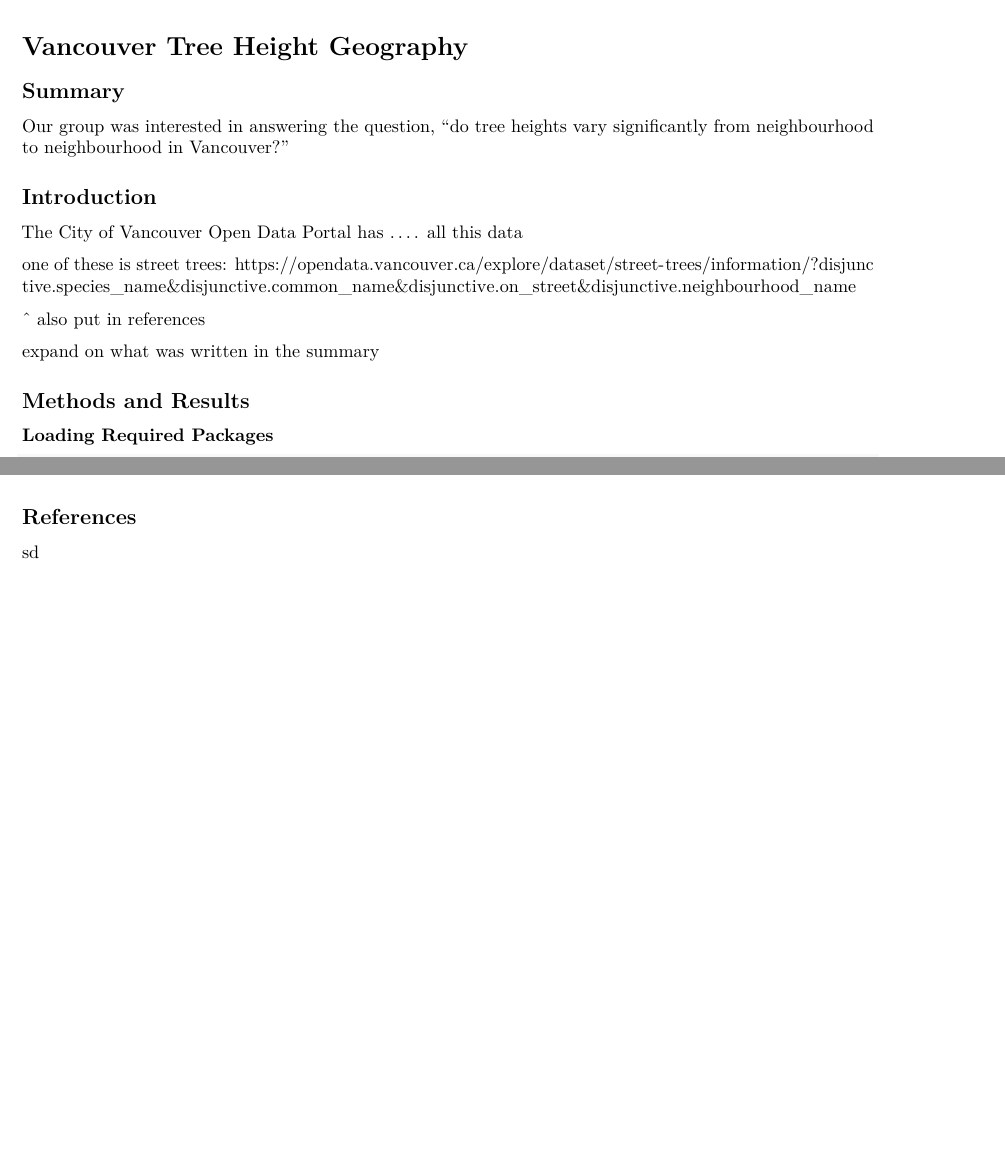
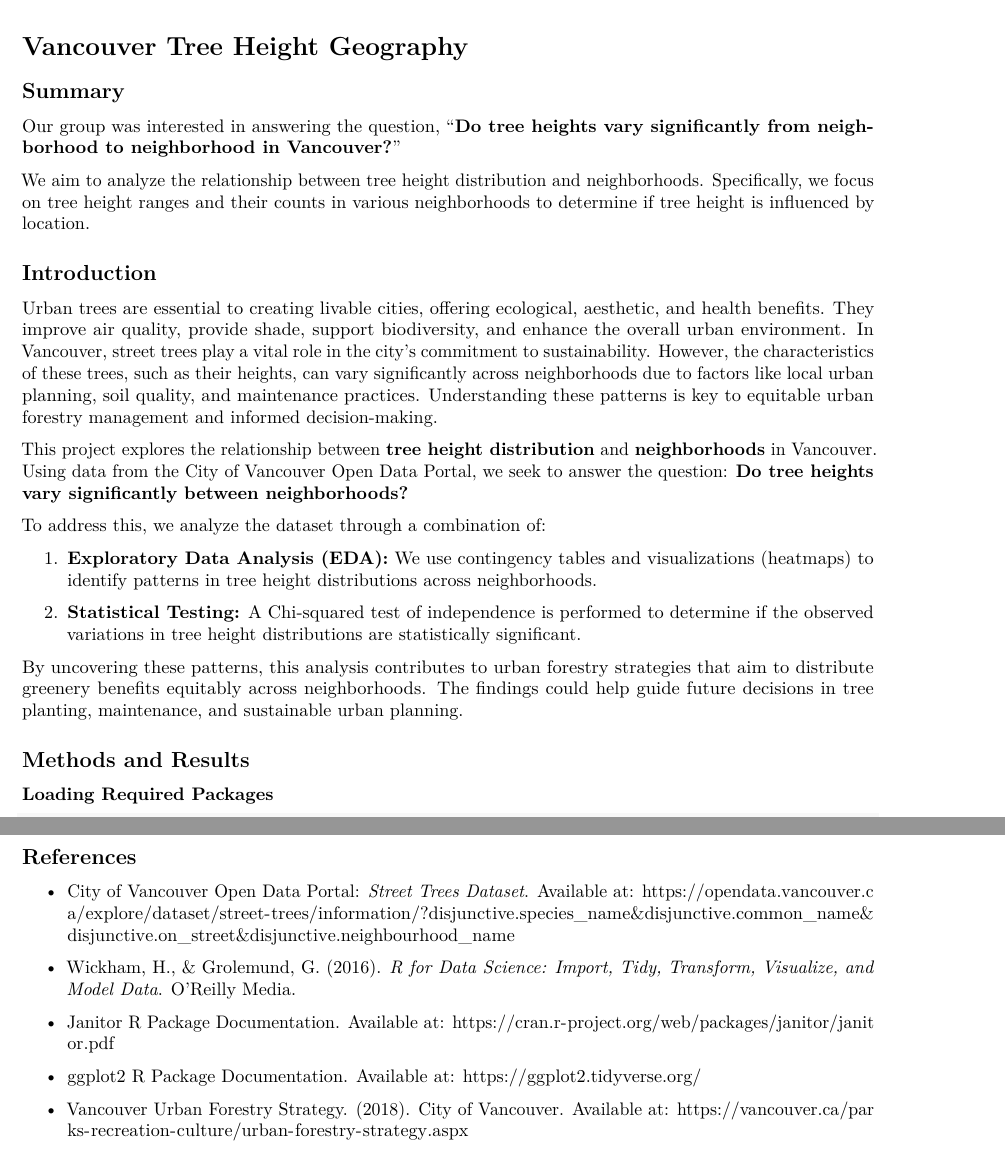
Before and after one commit to UBC-MDS/Dynamic33, an R Markdown document (vancouver-tree-height-geo.Rmd): two parts of pages 1 and 4 of 4 before the commit and two parts of pages 1 and 5 of 5 after it, joined at a grey line, cut so that both start at the same text, the shorter picture padded with empty space. Rendered offline with R 4.5, knitr and Pandoc, then LaTeX, with nearby package versions; some code elsewhere in the file could not run offline.

Commit message:
added summary, introduction and references

```diff
--- a/vancouver-tree-height-geo.Rmd
+++ b/vancouver-tree-height-geo.Rmd
@@ -13,17 +13,23 @@ knitr::opts_chunk$set(echo = TRUE)
 
 ## Summary
 
-Our group was interested in answering the question, "do tree heights vary significantly from neighbourhood to neighbourhood in Vancouver?"
+Our group was interested in answering the question, "**Do tree heights vary significantly from neighborhood to neighborhood in Vancouver?**"
+
+We aim to analyze the relationship between tree height distribution and neighborhoods. Specifically, we focus on tree height ranges and their counts in various neighborhoods to determine if tree height is influenced by location.
 
 ## Introduction
 
-The City of Vancouver Open Data Portal has .... all this data
+Urban trees are essential to creating livable cities, offering ecological, aesthetic, and health benefits. They improve air quality, provide shade, support biodiversity, and enhance the overall urban environment. In Vancouver, street trees play a vital role in the city’s commitment to sustainability. However, the characteristics of these trees, such as their heights, can vary significantly across neighborhoods due to factors like local urban planning, soil quality, and maintenance practices. Understanding these patterns is key to equitable urban forestry management and informed decision-making.
 
-one of these is street trees: <https://opendata.vancouver.ca/explore/dataset/street-trees/information/?disjunctive.species_name&disjunctive.common_name&disjunctive.on_street&disjunctive.neighbourhood_name>
+This project explores the relationship between **tree height distribution** and **neighborhoods** in Vancouver. Using data from the [City of Vancouver Open Data Portal](https://opendata.vancouver.ca/explore/dataset/street-trees/information/?disjunctive.species_name&disjunctive.common_name&disjunctive.on_street&disjunctive.neighbourhood_name), we seek to answer the question: **Do tree heights vary significantly between neighborhoods?**
 
-\^ also put in references
+To address this, we analyze the dataset through a combination of:
 
-expand on what was written in the summary
+1.  **Exploratory Data Analysis (EDA):** We use contingency tables and visualizations (heatmaps) to identify patterns in tree height distributions across neighborhoods.
+
+2.  **Statistical Testing:** A Chi-squared test of independence is performed to determine if the observed variations in tree height distributions are statistically significant.
+
+By uncovering these patterns, this analysis contributes to urban forestry strategies that aim to distribute greenery benefits equitably across neighborhoods. The findings could help guide future decisions in tree planting, maintenance, and sustainable urban planning.
 
 ## Methods and Results
 
@@ -172,4 +178,12 @@ sd
 
 ## References
 
-sd
+-   City of Vancouver Open Data Portal: *Street Trees Dataset*. Available at: <https://opendata.vancouver.ca/explore/dataset/street-trees/information/?disjunctive.species_name&disjunctive.common_name&disjunctive.on_street&disjunctive.neighbourhood_name>
+
+-   Wickham, H., & Grolemund, G. (2016). *R for Data Science: Import, Tidy, Transform, Visualize, and Model Data*. O'Reilly Media.
+
+-   Janitor R Package Documentation. Available at: <https://cran.r-project.org/web/packages/janitor/janitor.pdf>
+
+-   ggplot2 R Package Documentation. Available at: <https://ggplot2.tidyverse.org/>
+
+-   Vancouver Urban Forestry Strategy. (2018). City of Vancouver. Available at: <https://vancouver.ca/parks-recreation-culture/urban-forestry-strategy.aspx>
```
Also changed, not shown: 1 other file.
